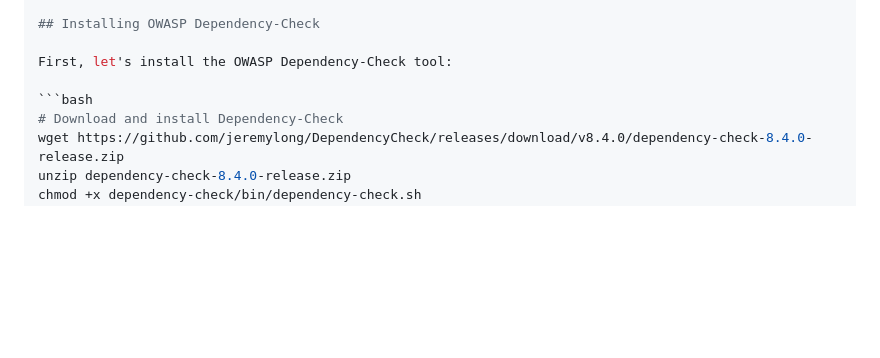
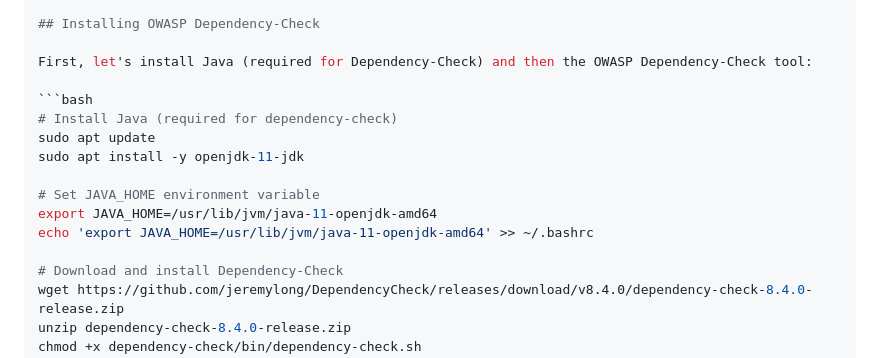
Before and after one commit to ShreyasSawai09/devsecops-tutorial, a Markdown page: killerkoda-tutorial/step4.md, the part around the change. GitHub-like rendering; blank space fills up the shorter version.

Commit message:
Fix Step 4 Bugs

````diff
--- a/killerkoda-tutorial/step4.md
+++ b/killerkoda-tutorial/step4.md
@@ -32,9 +32,17 @@ Notice the deliberately vulnerable packages:
 
 ## Installing OWASP Dependency-Check
 
-First, let's install the OWASP Dependency-Check tool:
+First, let's install Java (required for Dependency-Check) and then the OWASP Dependency-Check tool:
 
 ```bash
+# Install Java (required for dependency-check)
+sudo apt update
+sudo apt install -y openjdk-11-jdk
+
+# Set JAVA_HOME environment variable
+export JAVA_HOME=/usr/lib/jvm/java-11-openjdk-amd64
+echo 'export JAVA_HOME=/usr/lib/jvm/java-11-openjdk-amd64' >> ~/.bashrc
+
 # Download and install Dependency-Check
 wget https://github.com/jeremylong/DependencyCheck/releases/download/v8.4.0/dependency-check-8.4.0-release.zip
 unzip dependency-check-8.4.0-release.zip
````
